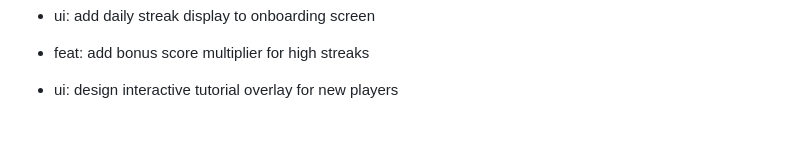
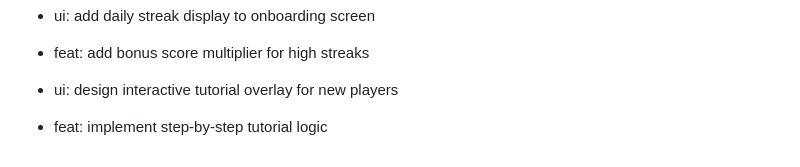
Before and after one commit to Ossy911/Base-Match-Up, a Markdown page: COMMIT_GUIDE.md, the part around the change. Drawn GitHub-style; blank space fills up the shorter version.

Commit message:
feat: implement step-by-step tutorial logic

```diff
--- a/COMMIT_GUIDE.md
+++ b/COMMIT_GUIDE.md
@@ -131,3 +131,5 @@ To reach your goal of 80 commits, use the following logical steps. Each group re
 - feat: add bonus score multiplier for high streaks
 
 - ui: design interactive tutorial overlay for new players
+
+- feat: implement step-by-step tutorial logic
```
